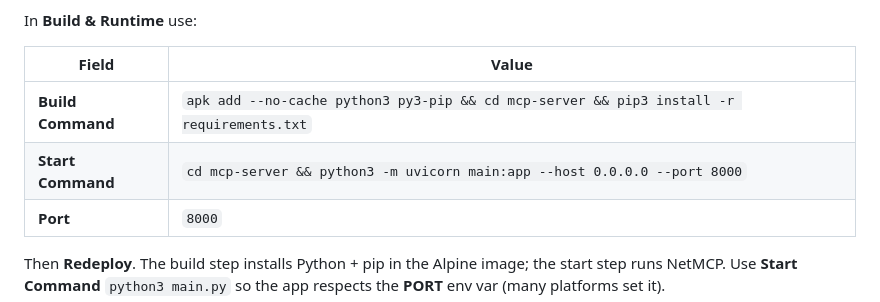
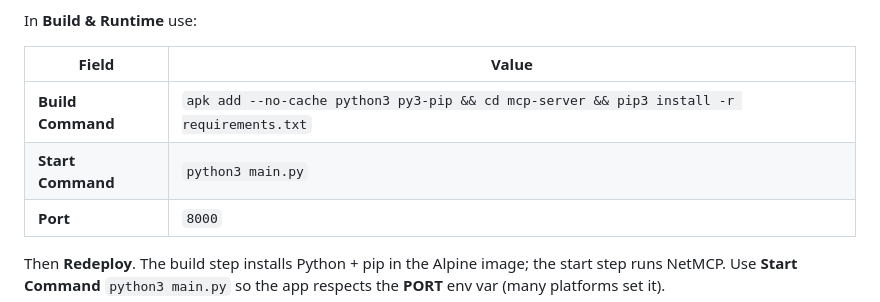
Before and after one commit to MaahinVPanchal/netmcp, a Markdown page: docs/MCP-USE-DEPLOY.md, the part around the change. Rendered like a GitHub page.

Commit message:
Doc: Option 4 Start Command use python3 main.py for PORT
Made-with: Cursor

```diff
--- a/docs/MCP-USE-DEPLOY.md
+++ b/docs/MCP-USE-DEPLOY.md
@@ -54,7 +54,7 @@ In **Build & Runtime** use:
 | Field | Value |
 |-------|--------|
 | **Build Command** | `apk add --no-cache python3 py3-pip && cd mcp-server && pip3 install -r requirements.txt` |
-| **Start Command** | `cd mcp-server && python3 -m uvicorn main:app --host 0.0.0.0 --port 8000` |
+| **Start Command** | `python3 main.py` |
 | **Port** | `8000` |
 
 Then **Redeploy**. The build step installs Python + pip in the Alpine image; the start step runs NetMCP. Use **Start Command** `python3 main.py` so the app respects the **PORT** env var (many platforms set it).
```
